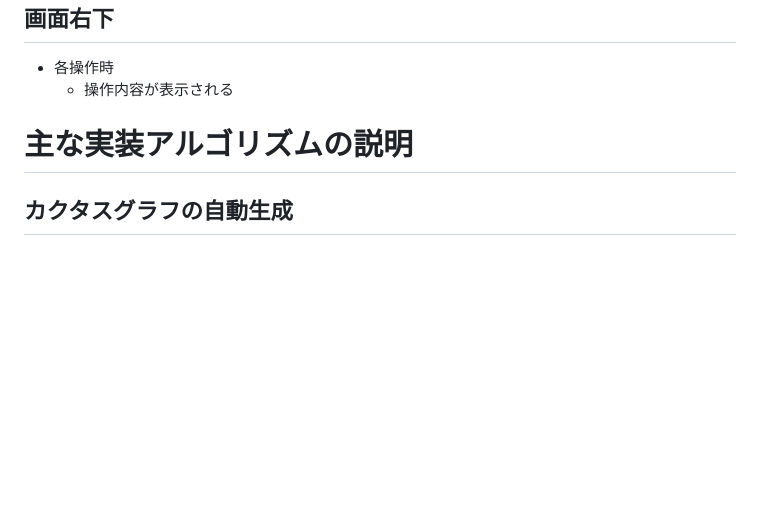
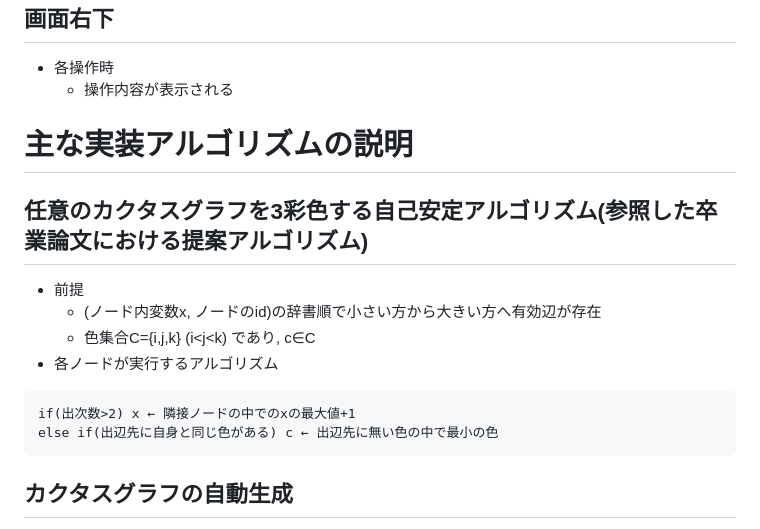
Before and after one commit to toshiko1045/Cactus3-Coloring, a Markdown page: README.md, the part around the change. GitHub-like rendering; blank space fills up the shorter version.

````diff
--- a/README.md
+++ b/README.md
@@ -89,6 +89,15 @@
   - 操作内容が表示される
 
 # 主な実装アルゴリズムの説明
+## 任意のカクタスグラフを3彩色する自己安定アルゴリズム(参照した卒業論文における提案アルゴリズム)
+- 前提
+  - (ノード内変数x, ノードのid)の辞書順で小さい方から大きい方へ有効辺が存在
+  - 色集合C={i,j,k} (i<j<k) であり, c∈C
+- 各ノードが実行するアルゴリズム
+```
+if(出次数>2) x ← 隣接ノードの中でのxの最大値+1
+else if(出辺先に自身と同じ色がある) c ← 出辺先に無い色の中で最小の色
+```
 ## カクタスグラフの自動生成
 - 入力 : 正整数A,B
 - 出力 : カクタスグラフG
````
